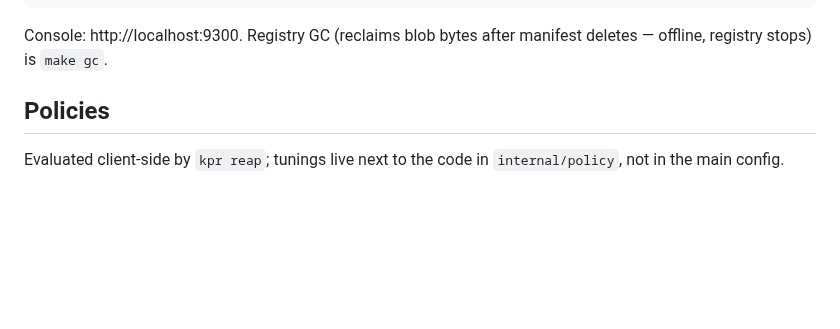
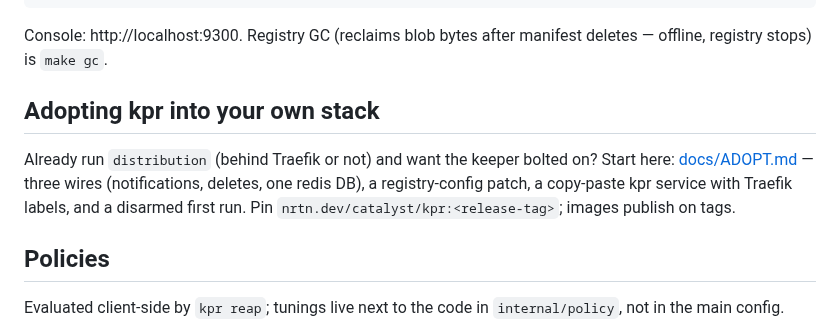
Before and after one commit to noroutine/kpr, a Markdown page: README.md, the part around the change. Rendered like a GitHub page; blank space fills up the shorter version.

```diff
--- a/README.md
+++ b/README.md
@@ -47,6 +47,14 @@ docker exec kpr kpr status              # counters
 
 Console: http://localhost:9300. Registry GC (reclaims blob bytes
 after manifest deletes — offline, registry stops) is `make gc`.
+
+## Adopting kpr into your own stack
+
+Already run `distribution` (behind Traefik or not) and want the keeper
+bolted on? Start here: [docs/ADOPT.md](docs/ADOPT.md) — three wires
+(notifications, deletes, one redis DB), a registry-config patch, a
+copy-paste kpr service with Traefik labels, and a disarmed first run.
+Pin `nrtn.dev/catalyst/kpr:<release-tag>`; images publish on tags.
 
 ## Policies
 
```
Also changed, not shown: docs/ADOPT.md (added, +164 -0 lines).
